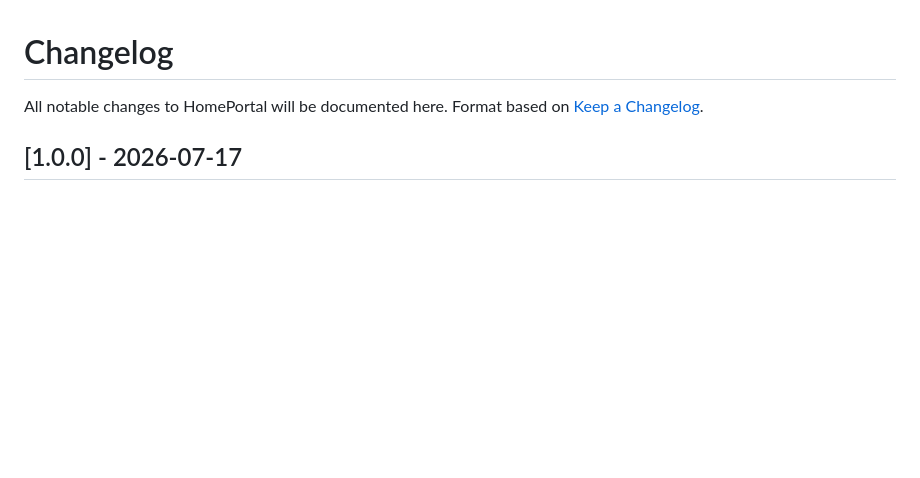
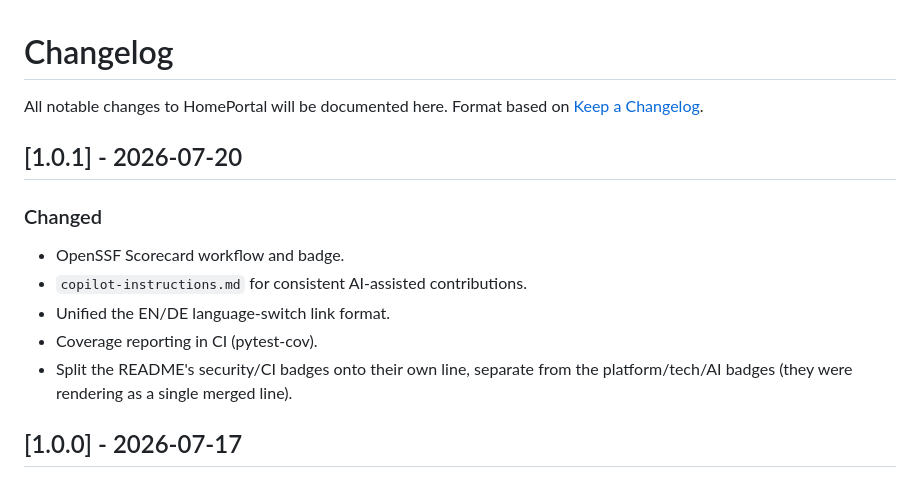
Before and after one commit to 9t29zhmwdh-coder/HomePortal, a Markdown page: CHANGELOG.md, the part around the change. GitHub-like rendering; blank space fills up the shorter version.

Commit message:
chore(release): v1.0.1 (#20)
Patch release bundling this session's docs/CI additions (OpenSSF Scorecard, copilot-instructions.md, coverage reporting where applicable) plus badge-rendering and repo-specific fixes found during the portfolio audit.

```diff
--- a/CHANGELOG.md
+++ b/CHANGELOG.md
@@ -2,6 +2,16 @@
 
 All notable changes to HomePortal will be documented here.
 Format based on [Keep a Changelog](https://keepachangelog.com/en/1.0.0/).
+
+## [1.0.1] - 2026-07-20
+
+### Changed
+
+- OpenSSF Scorecard workflow and badge.
+- `copilot-instructions.md` for consistent AI-assisted contributions.
+- Unified the EN/DE language-switch link format.
+- Coverage reporting in CI (pytest-cov).
+- Split the README's security/CI badges onto their own line, separate from the platform/tech/AI badges (they were rendering as a single merged line).
 
 ## [1.0.0] - 2026-07-17
 
```
